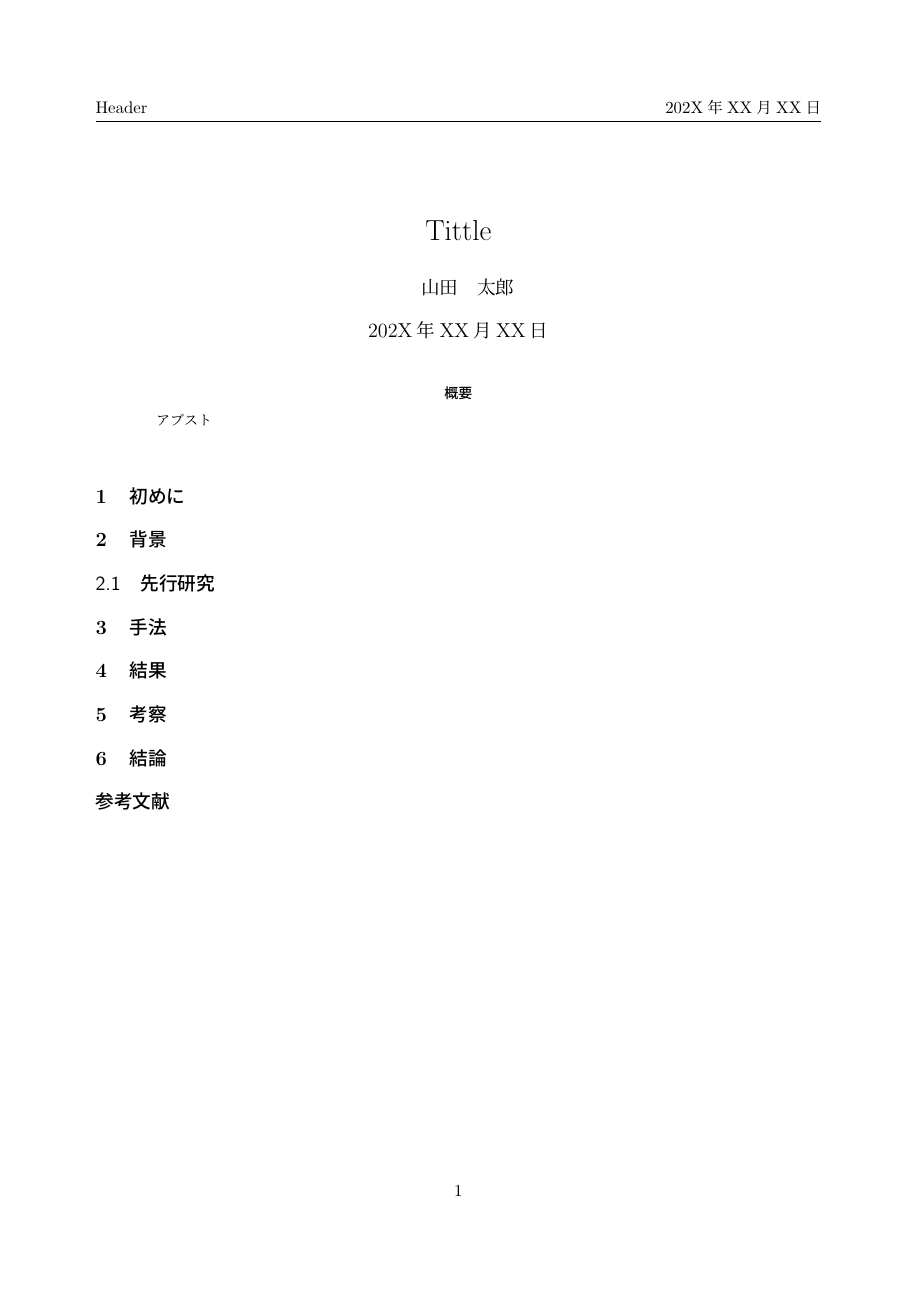
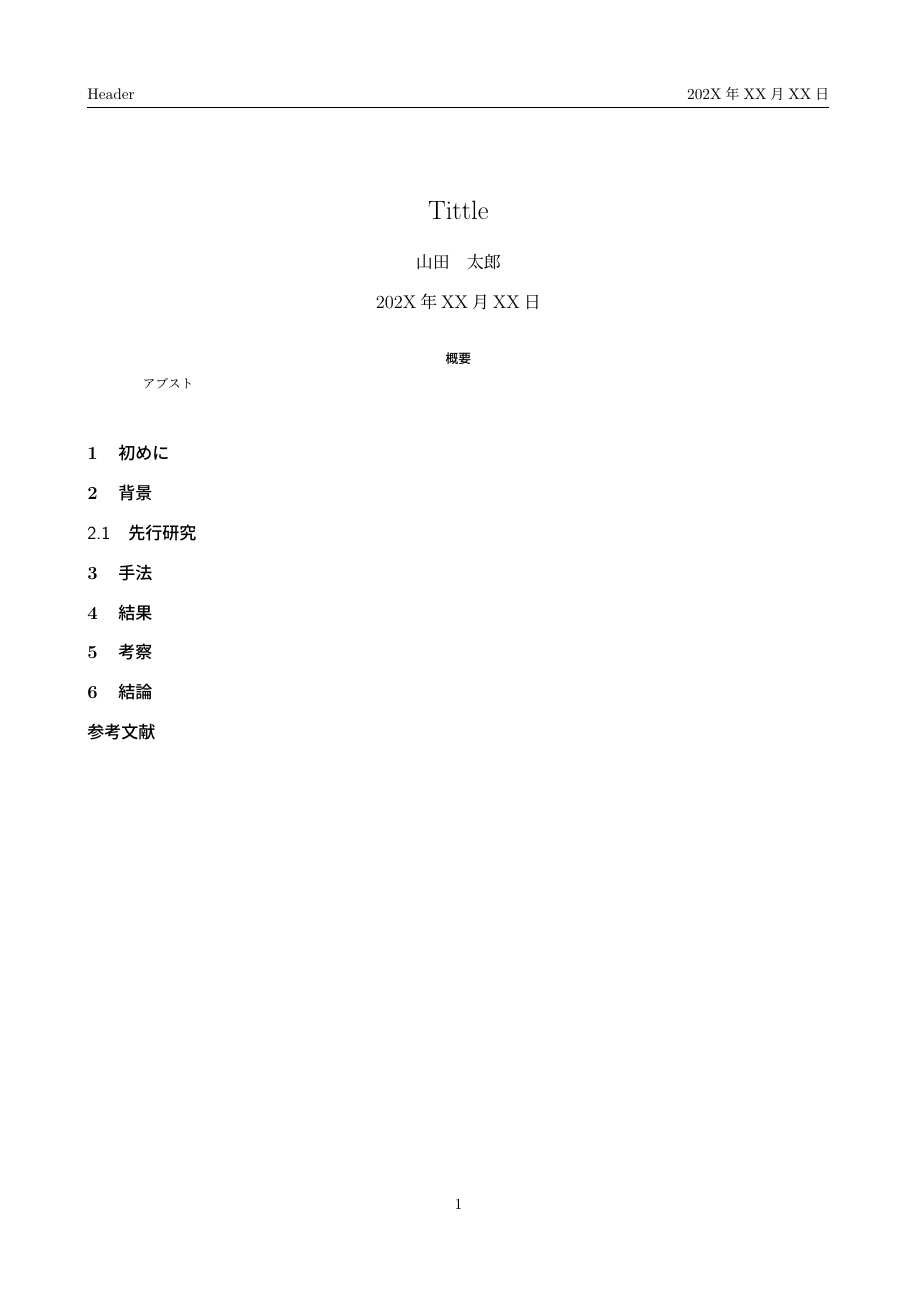
Before and after one commit to ShingoNishimoto/LaTex_template, a LaTeX document (paper.tex, which reads mypackage.sty): the whole page. Compiled offline with pLaTeX and dvipdfmx.

Commit message:
update format

```diff
--- /dev/null
+++ b/mypackage.sty
@@ -0,0 +1,45 @@
+\usepackage[dvipdfmx]{color}
+\usepackage[dvipdfmx]{graphicx}
+\usepackage{fancyhdr}
+\usepackage{here}
+\usepackage{comment}
+\usepackage{mathtools}
+\usepackage{amsmath, amssymb, bm}
+\usepackage{type1cm}
+\usepackage{multirow}
+\usepackage{enumerate}
+\usepackage[dvipdfmx]{hyperref}
+\usepackage{pxjahyper}
+\setcounter{secnumdepth}{4}
+\usepackage{titlesec}
+\usepackage{siunitx}
+\usepackage{booktabs}
+% 上下に2.5cm、左右に20cmの余白を取る
+\usepackage[top=30mm, bottom=30mm, left=20mm, right=20mm]{geometry}
+\usepackage{listings} %,jlisting日本語のコメントアウトをする場合jlisting（もしくはjvlisting）が必要
+\usepackage{xr}
+
+% 式番号の設定
+\numberwithin{equation}{section}
+
+%ここからソースコードの表示に関する設定
+\lstset{
+  basicstyle={\ttfamily},
+  identifierstyle={\small},
+  commentstyle={\smallitshape},
+  keywordstyle={\small\bfseries},
+  ndkeywordstyle={\small},
+  stringstyle={\small\ttfamily},
+  frame={tb},
+  breaklines=true,
+  columns=[l]{fullflexible},
+  numbers=left,
+  xrightmargin=0zw,
+  xleftmargin=3zw,
+  numberstyle={\scriptsize},
+  stepnumber=1,
+  numbersep=1zw,
+  lineskip=-0.5ex
+}
+
+\graphicspath{{./figure/}}
--- a/paper.tex
+++ b/paper.tex
@@ -1,16 +1,7 @@
-\documentclass[11pt]{jsarticle}
+\documentclass[10.5pt]{jsarticle}
 
-\usepackage[dvipdfmx]{graphicx}
-\usepackage{fancyhdr}
-\usepackage{here}
-\usepackage{comment}
-\usepackage{amsmath,amssymb}
-\usepackage{multicol}
-\usepackage{mathtools}
-\usepackage{multirow}
-\usepackage{enumerate}
-% 上下に2.5cm、左右に20cmの余白を取る
-\usepackage[top=30mm, bottom=30mm, left=20mm, right=20mm]{geometry}
+\usepackage{mypackage}
+
 \usepackage{titlesec}
 % sectionのサイズを調整
 \titleformat*{\section}{\large\bfseries}
```
Also changed, not shown: paper_en.tex (+3 -14 lines), paper.pdf, paper_en.pdf, paper.tex (2 more changed lines), 2 other files.
